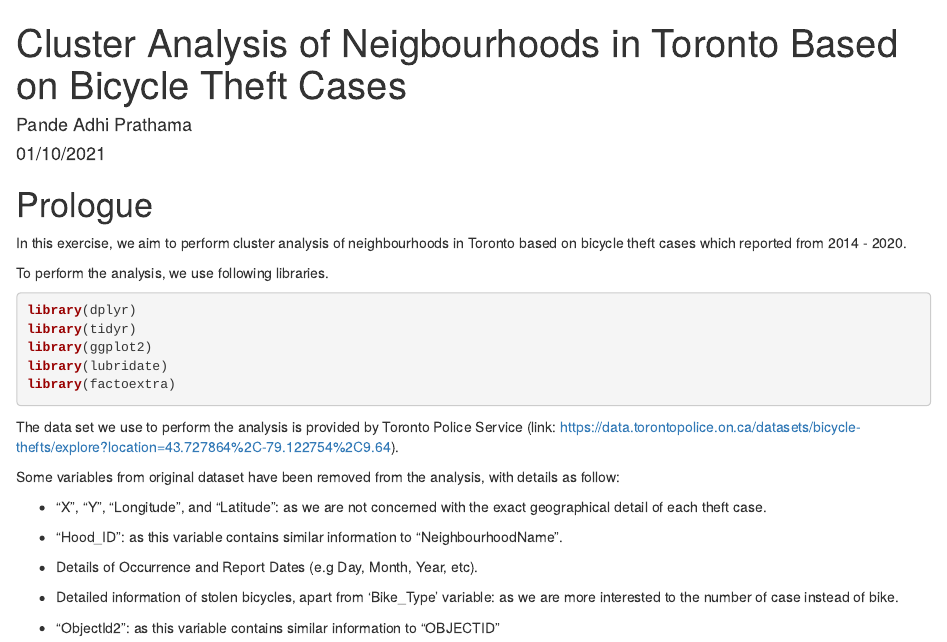
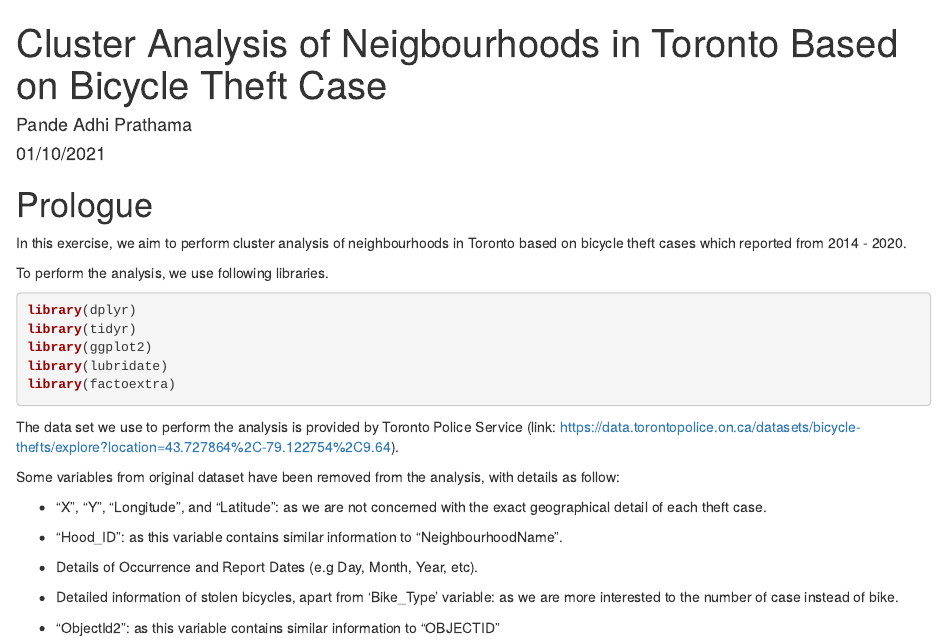
Before and after one commit to adhiprathama92/toronto_bicycle_theft, an R Markdown document (Pande Adhi Prathama_Toronto Bike Theft.Rmd): the page in a window 1100 px wide, from its top. Rendered offline with R 4.5, knitr and Pandoc, with nearby package versions; some code elsewhere in the file could not run offline.

Commit message:
updated R markdown

```diff
--- a/Pande Adhi Prathama_Toronto Bike Theft.Rmd
+++ b/Pande Adhi Prathama_Toronto Bike Theft.Rmd
@@ -1,5 +1,5 @@
 ---
-title: "Cluster Analysis of Neigbourhoods in Toronto Based on Bicycle Theft Cases"
+title: "Cluster Analysis of Neigbourhoods in Toronto Based on Bicycle Theft Case"
 author: "Pande Adhi Prathama"
 date: "01/10/2021"
 output: html_document
```
Also changed, not shown: 2 other files.
